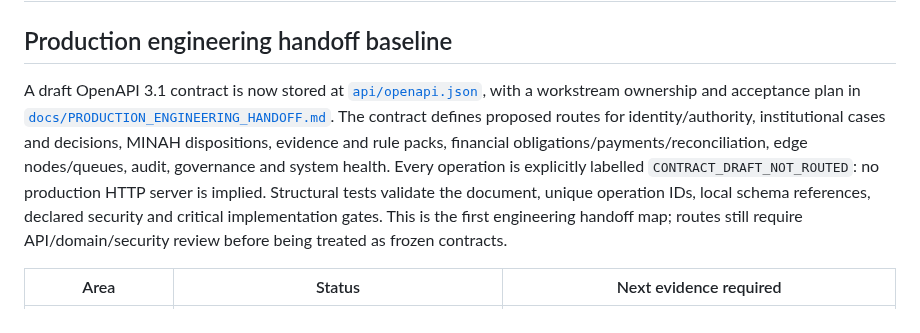
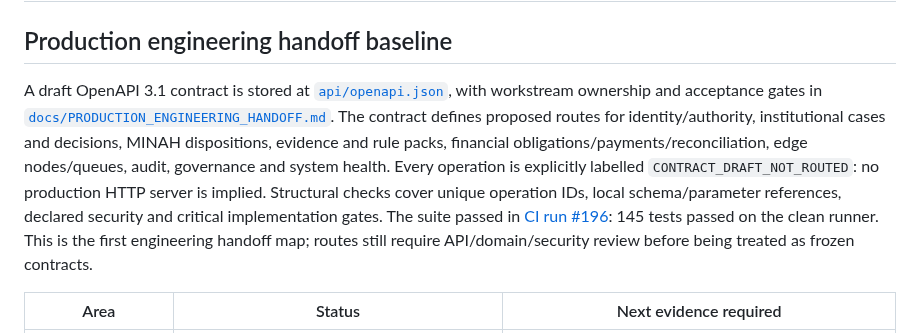
Before and after one commit to joe933212-pixel/KIN-SYS-PROTOCOL, a Markdown page: IMPLEMENTATION_STATUS.md, the part around one of its changes. GitHub-like rendering.

Commit message:
Record passing API contract checks and update implementation status

```diff
--- a/IMPLEMENTATION_STATUS.md
+++ b/IMPLEMENTATION_STATUS.md
@@ -19,7 +19,7 @@
 
 ## Production engineering handoff baseline
 
-A draft OpenAPI 3.1 contract is now stored at [`api/openapi.json`](api/openapi.json), with a workstream ownership and acceptance plan in [`docs/PRODUCTION_ENGINEERING_HANDOFF.md`](docs/PRODUCTION_ENGINEERING_HANDOFF.md). The contract defines proposed routes for identity/authority, institutional cases and decisions, MINAH dispositions, evidence and rule packs, financial obligations/payments/reconciliation, edge nodes/queues, audit, governance and system health. Every operation is explicitly labelled `CONTRACT_DRAFT_NOT_ROUTED`: no production HTTP server is implied. Structural tests validate the document, unique operation IDs, local schema references, declared security and critical implementation gates. This is the first engineering handoff map; routes still require API/domain/security review before being treated as frozen contracts.
+A draft OpenAPI 3.1 contract is stored at [`api/openapi.json`](api/openapi.json), with workstream ownership and acceptance gates in [`docs/PRODUCTION_ENGINEERING_HANDOFF.md`](docs/PRODUCTION_ENGINEERING_HANDOFF.md). The contract defines proposed routes for identity/authority, institutional cases and decisions, MINAH dispositions, evidence and rule packs, financial obligations/payments/reconciliation, edge nodes/queues, audit, governance and system health. Every operation is explicitly labelled `CONTRACT_DRAFT_NOT_ROUTED`: no production HTTP server is implied. Structural checks cover unique operation IDs, local schema/parameter references, declared security and critical implementation gates. The suite passed in [CI run #196](https://github.com/joe933212-pixel/KIN-SYS-PROTOCOL/actions/runs/39915531943): 145 tests passed on the clean runner. This is the first engineering handoff map; routes still require API/domain/security review before being treated as frozen contracts.
 
 | Area | Status | Next evidence required |
 |---|---|---|
```
Also changed, not shown: other parts of IMPLEMENTATION_STATUS.md (+1 -1 lines).
